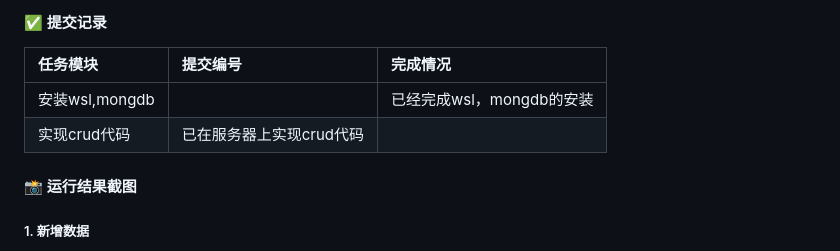
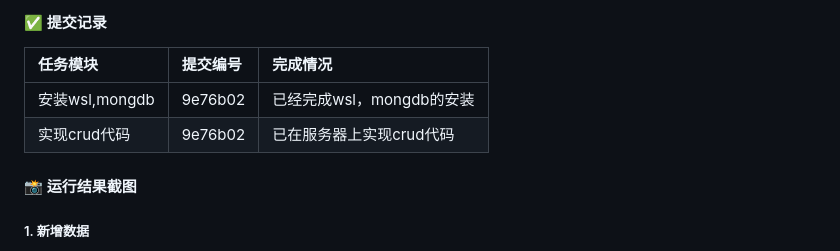
Before and after one commit to hhy1221/travel-diary, a Markdown page: REPORT.md, the part around the change. Drawn GitHub-style.

Commit message:
冼子谦第五次提交实验报告

```diff
--- a/REPORT.md
+++ b/REPORT.md
@@ -383,8 +383,8 @@
 
 | 任务模块 | 提交编号 | 完成情况 |
 | :--- | :--- | :--- |
-| 安装wsl,mongdb |  | 已经完成wsl，mongdb的安装 |
-| 实现crud代码 | 已在服务器上实现crud代码 |
+| 安装wsl,mongdb | 9e76b02 | 已经完成wsl，mongdb的安装 |
+| 实现crud代码 | 9e76b02 | 已在服务器上实现crud代码 |
 
 #### 📸 运行结果截图
 
```
